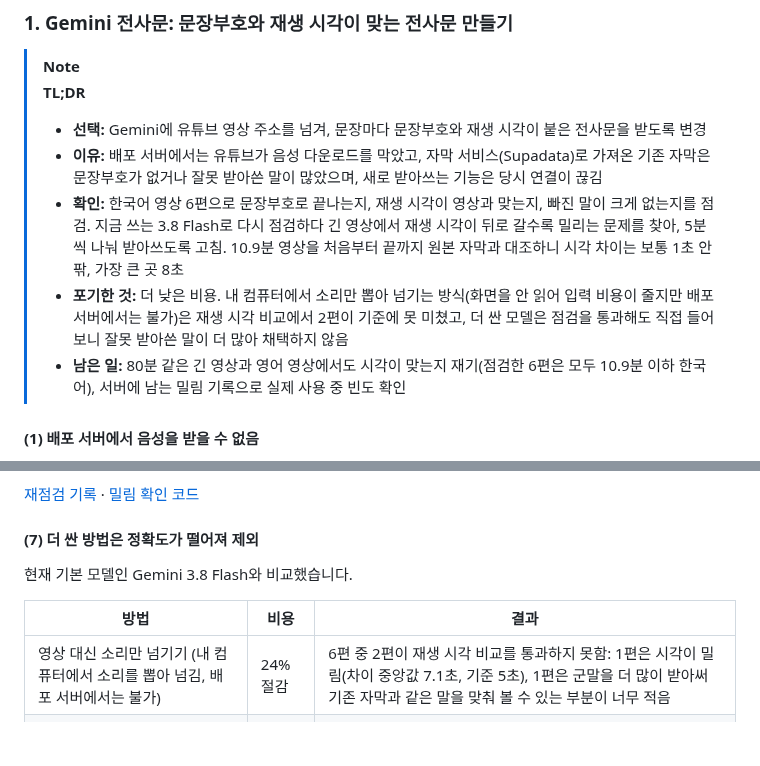
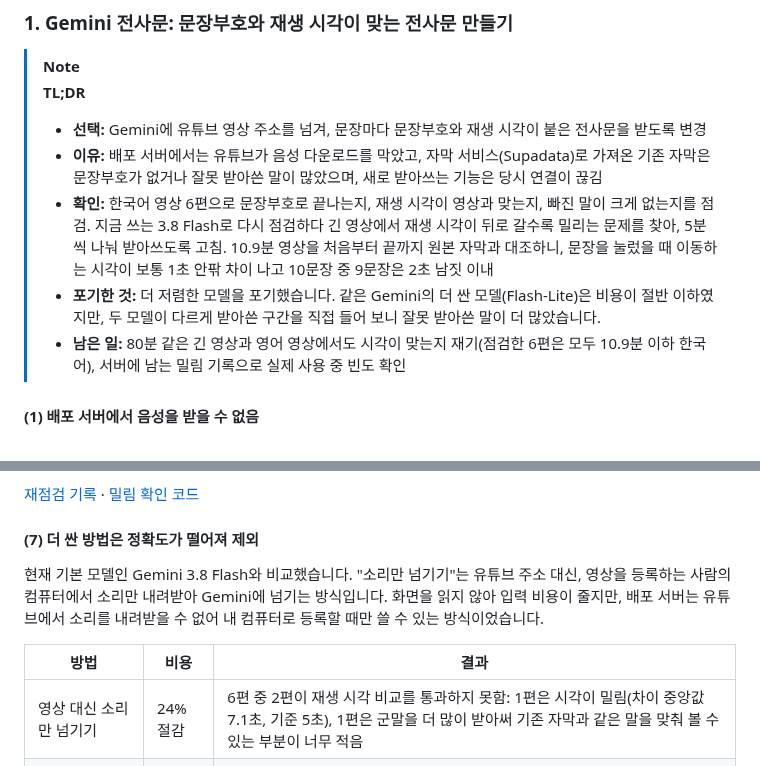
Before and after one commit to 7inug1/digestube, a Markdown page: README.md, 2 parts joined by grey strips. Rendered like a GitHub page; blank space fills up the shorter version.

Commit message:
docs: 전사 사례의 확인·포기한 것을 쉬운 문장으로 고치고 소리만 넘기기 설명을 본문으로 이동 (#8)
확인 줄을 문장 이동 기준으로 풀어 쓰고, 포기한 것을 쉬운 한 문장으로, 소리만 넘기기 설명은 본문으로 이동

포함된 커밋
- 4efdf35 docs: 전사 사례의 확인·포기한 것을 쉬운 문장으로 고치고 소리만 넘기기 설명을 본문으로 이동

```diff
--- a/README.md
+++ b/README.md
@@ -102,8 +102,8 @@ flowchart LR
 >
 > - **선택:** Gemini에 유튜브 영상 주소를 넘겨, 문장마다 문장부호와 재생 시각이 붙은 전사문을 받도록 변경
 > - **이유:** 배포 서버에서는 유튜브가 음성 다운로드를 막았고, 자막 서비스(Supadata)로 가져온 기존 자막은 문장부호가 없거나 잘못 받아쓴 말이 많았으며, 새로 받아쓰는 기능은 당시 연결이 끊김
-> - **확인:** 한국어 영상 6편으로 문장부호로 끝나는지, 재생 시각이 영상과 맞는지, 빠진 말이 크게 없는지를 점검. 지금 쓰는 3.8 Flash로 다시 점검하다 긴 영상에서 재생 시각이 뒤로 갈수록 밀리는 문제를 찾아, 5분씩 나눠 받아쓰도록 고침. 10.9분 영상을 처음부터 끝까지 원본 자막과 대조하니 시각 차이는 보통 1초 안팎, 가장 큰 곳 8초
-> - **포기한 것:** 더 낮은 비용. 내 컴퓨터에서 소리만 뽑아 넘기는 방식(화면을 안 읽어 입력 비용이 줄지만 배포 서버에서는 불가)은 재생 시각 비교에서 2편이 기준에 못 미쳤고, 더 싼 모델은 점검을 통과해도 직접 들어 보니 잘못 받아쓴 말이 더 많아 채택하지 않음
+> - **확인:** 한국어 영상 6편으로 문장부호로 끝나는지, 재생 시각이 영상과 맞는지, 빠진 말이 크게 없는지를 점검. 지금 쓰는 3.8 Flash로 다시 점검하다 긴 영상에서 재생 시각이 뒤로 갈수록 밀리는 문제를 찾아, 5분씩 나눠 받아쓰도록 고침. 10.9분 영상을 처음부터 끝까지 원본 자막과 대조하니, 문장을 눌렀을 때 이동하는 시각이 보통 1초 안팎 차이 나고 10문장 중 9문장은 2초 남짓 이내
+> - **포기한 것:** 더 저렴한 모델을 포기했습니다. 같은 Gemini의 더 싼 모델(Flash-Lite)은 비용이 절반 이하였지만, 두 모델이 다르게 받아쓴 구간을 직접 들어 보니 잘못 받아쓴 말이 더 많았습니다.
 > - **남은 일:** 80분 같은 긴 영상과 영어 영상에서도 시각이 맞는지 재기(점검한 6편은 모두 10.9분 이하 한국어), 서버에 남는 밀림 기록으로 실제 사용 중 빈도 확인
 
 #### (1) 배포 서버에서 음성을 받을 수 없음 <!-- omit from toc -->
@@ -151,11 +151,11 @@ Gemini API는 [유튜브 주소를 입력으로 받아](https://ai.google.dev/ge
 
 #### (7) 더 싼 방법은 정확도가 떨어져 제외 <!-- omit from toc -->
 
-현재 기본 모델인 Gemini 3.8 Flash와 비교했습니다.
+현재 기본 모델인 Gemini 3.8 Flash와 비교했습니다. "소리만 넘기기"는 유튜브 주소 대신, 영상을 등록하는 사람의 컴퓨터에서 소리만 내려받아 Gemini에 넘기는 방식입니다. 화면을 읽지 않아 입력 비용이 줄지만, 배포 서버는 유튜브에서 소리를 내려받을 수 없어 내 컴퓨터로 등록할 때만 쓸 수 있는 방식이었습니다.
 
 | 방법 | 비용 | 결과 |
 |---|---|---|
-| 영상 대신 소리만 넘기기 (내 컴퓨터에서 소리를 뽑아 넘김, 배포 서버에서는 불가) | 24% 절감 | 6편 중 2편이 재생 시각 비교를 통과하지 못함: 1편은 시각이 밀림(차이 중앙값 7.1초, 기준 5초), 1편은 군말을 더 많이 받아써 기존 자막과 같은 말을 맞춰 볼 수 있는 부분이 너무 적음 |
+| 영상 대신 소리만 넘기기 | 24% 절감 | 6편 중 2편이 재생 시각 비교를 통과하지 못함: 1편은 시각이 밀림(차이 중앙값 7.1초, 기준 5초), 1편은 군말을 더 많이 받아써 기존 자막과 같은 말을 맞춰 볼 수 있는 부분이 너무 적음 |
 | 더 싼 모델 3.1 Flash-Lite | — | 6편 중 3편 기준 미달 (2편은 출력 형식이 깨짐) |
 | 더 싼 모델 3.5 Flash-Lite | 56% 절감 | 기준은 모두 통과했지만, 두 전사가 다른 구간을 직접 들어 보니 "피가 마리는"(마르는), "헛수가"(헛수고) 같은 오인식이 Lite 쪽에 있음 |
 
```
